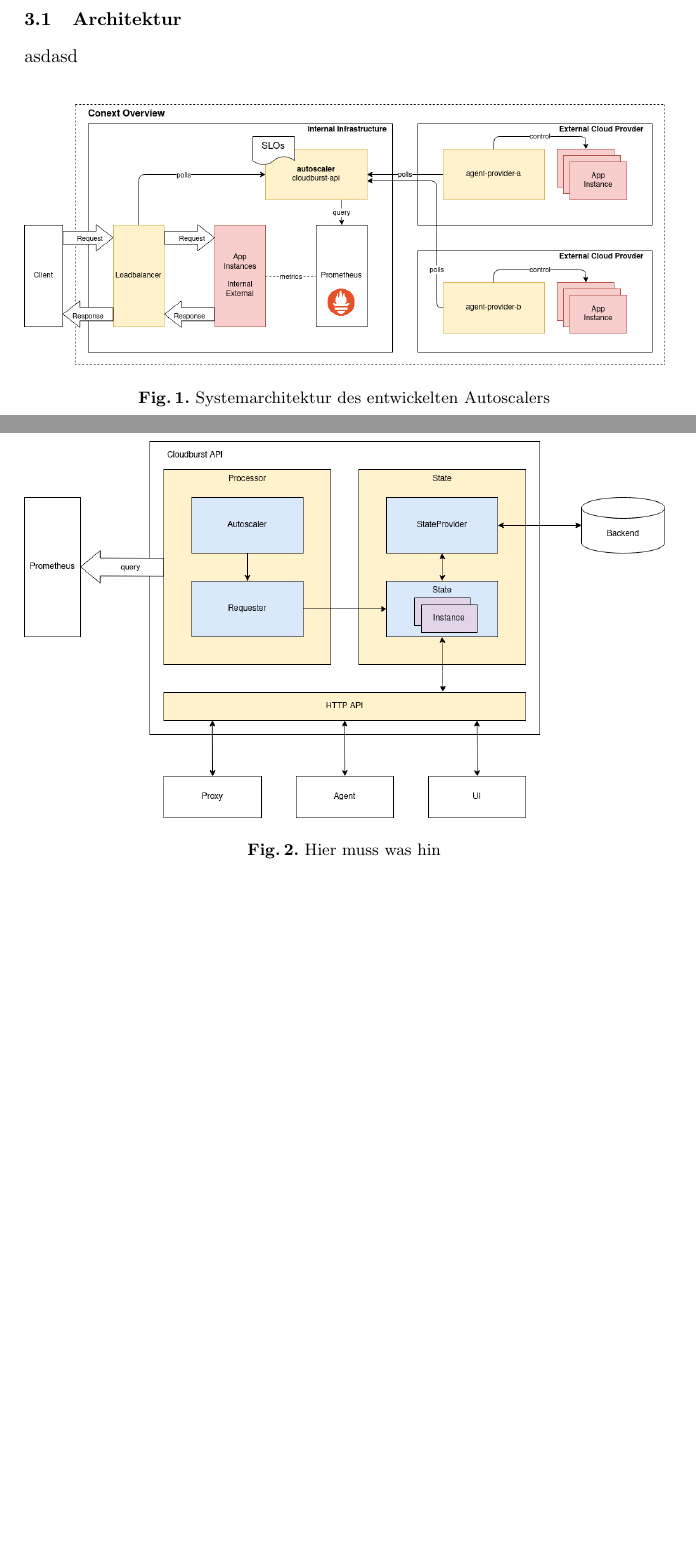
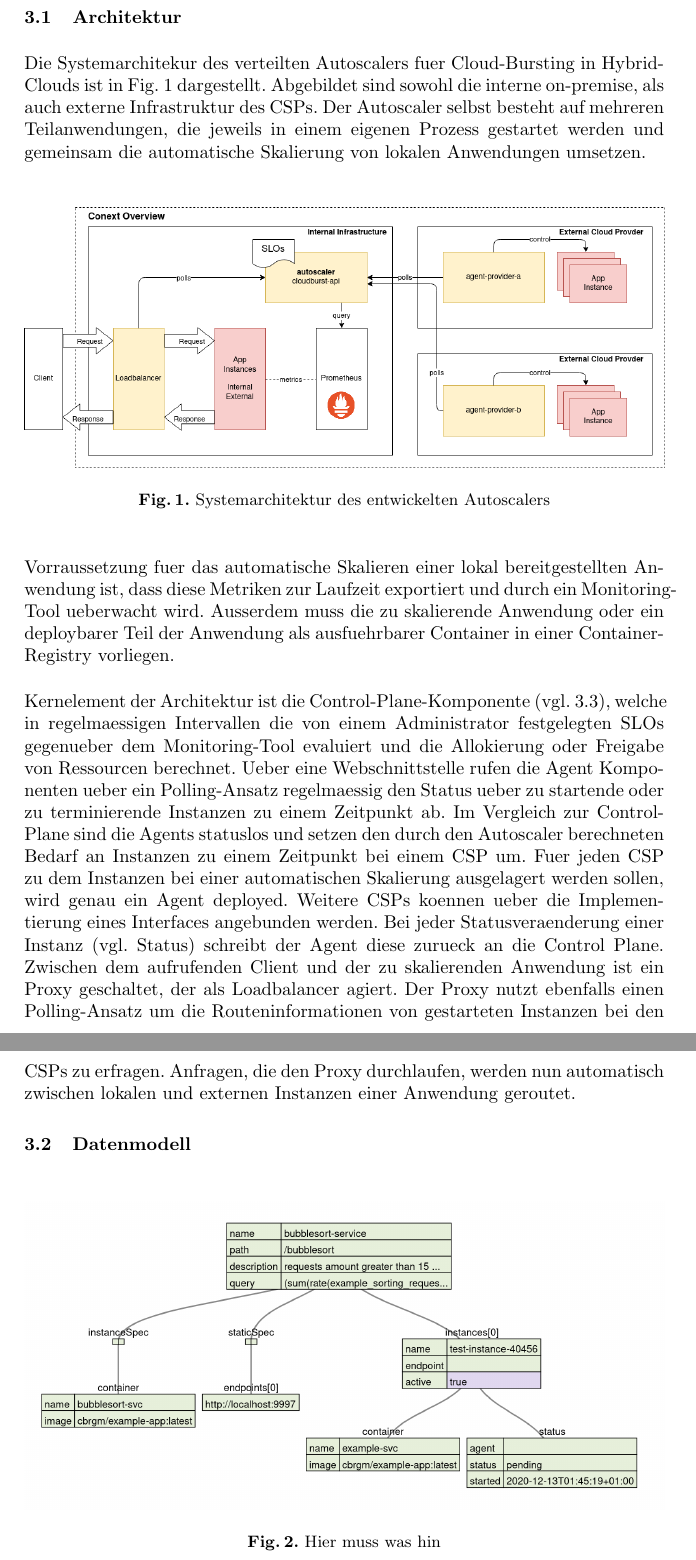
Before and after one commit to cbrgm/cloudburst-paper, a LaTeX paper (paper.tex): two parts of pages 5 and 6 of 8 before the commit and two parts of pages 5 and 6 of 9 after it, joined at a grey line, cut so that both start at the same text, the shorter picture padded with empty space. Compiled offline with pdfLaTeX.

Commit message:
feat: add datamodel

```diff
--- a/paper.tex
+++ b/paper.tex
@@ -86,15 +86,22 @@ In diesem Abschnitt wird auf die entwickelte Autoscaler-Architektur beschrieben.
 
 \subsection{Architektur}
 
-asdasd
-
+Die Systemarchitekur des verteilten Autoscalers fuer Cloud-Bursting in Hybrid-Clouds ist in Fig. \ref{systemarchitektur} dargestellt. Abgebildet sind sowohl die interne on-premise, als auch externe Infrastruktur des CSPs. Der Autoscaler selbst besteht auf mehreren Teilanwendungen, die jeweils in einem eigenen Prozess gestartet werden und gemeinsam die automatische Skalierung von lokalen Anwendungen umsetzen.
 
 \begin{figure}[h]
 	\centering
 	\includegraphics[width=1.0\linewidth,scale=1.0]{images/context.png}
 	\caption{Systemarchitektur des entwickelten Autoscalers}
+	\label{systemarchitektur}
 \end{figure}
+
+Vorraussetzung fuer das automatische Skalieren einer lokal bereitgestellten Anwendung ist, dass diese Metriken zur Laufzeit exportiert und durch ein Monitoring-Tool ueberwacht wird. Ausserdem muss die zu skalierende Anwendung oder ein deploybarer Teil der Anwendung als ausfuehrbarer Container in einer Container-Registry vorliegen. \\
+
+Kernelement der Architektur ist die Control-Plane-Komponente (vgl. \ref{control_plane}), welche in regelmaessigen Intervallen die von einem Administrator festgelegten SLOs gegenueber dem Monitoring-Tool evaluiert und die Allokierung oder Freigabe von Ressourcen berechnet. Ueber eine Webschnittstelle rufen die Agent Komponenten ueber ein Polling-Ansatz regelmaessig den Status ueber zu startende oder zu terminierende Instanzen zu einem Zeitpunkt ab. Im Vergleich zur Control-Plane sind die Agents statuslos und setzen den durch den Autoscaler berechneten Bedarf an Instanzen zu einem Zeitpunkt bei einem CSP um. Fuer jeden CSP zu dem Instanzen bei einer automatischen Skalierung ausgelagert werden sollen, wird genau ein Agent deployed. Weitere CSPs koennen ueber die Implementierung eines Interfaces angebunden werden. Bei jeder Statusveraenderung einer Instanz (vgl. Status) schreibt der Agent diese zurueck an die Control Plane. Zwischen dem aufrufenden Client und der zu skalierenden Anwendung ist ein Proxy geschaltet, der als Loadbalancer agiert. Der Proxy nutzt ebenfalls einen Polling-Ansatz um die Routeninformationen von gestarteten Instanzen bei den CSPs zu erfragen. Anfragen, die den Proxy durchlaufen, werden nun automatisch zwischen lokalen und externen Instanzen einer Anwendung geroutet.
 
 \subsection{Datenmodell}
 
-\subsection{Control Plane}
+\begin{figure}[h]
+	\centering
+	\includegraphics[width=1.0\linewidth,scale=1.0]{images/datamodel.png}
+	\caption{Hier muss was hin}
```
Also changed, not shown: images/datamodel.png (added), paper.tex (7 more changed lines).
